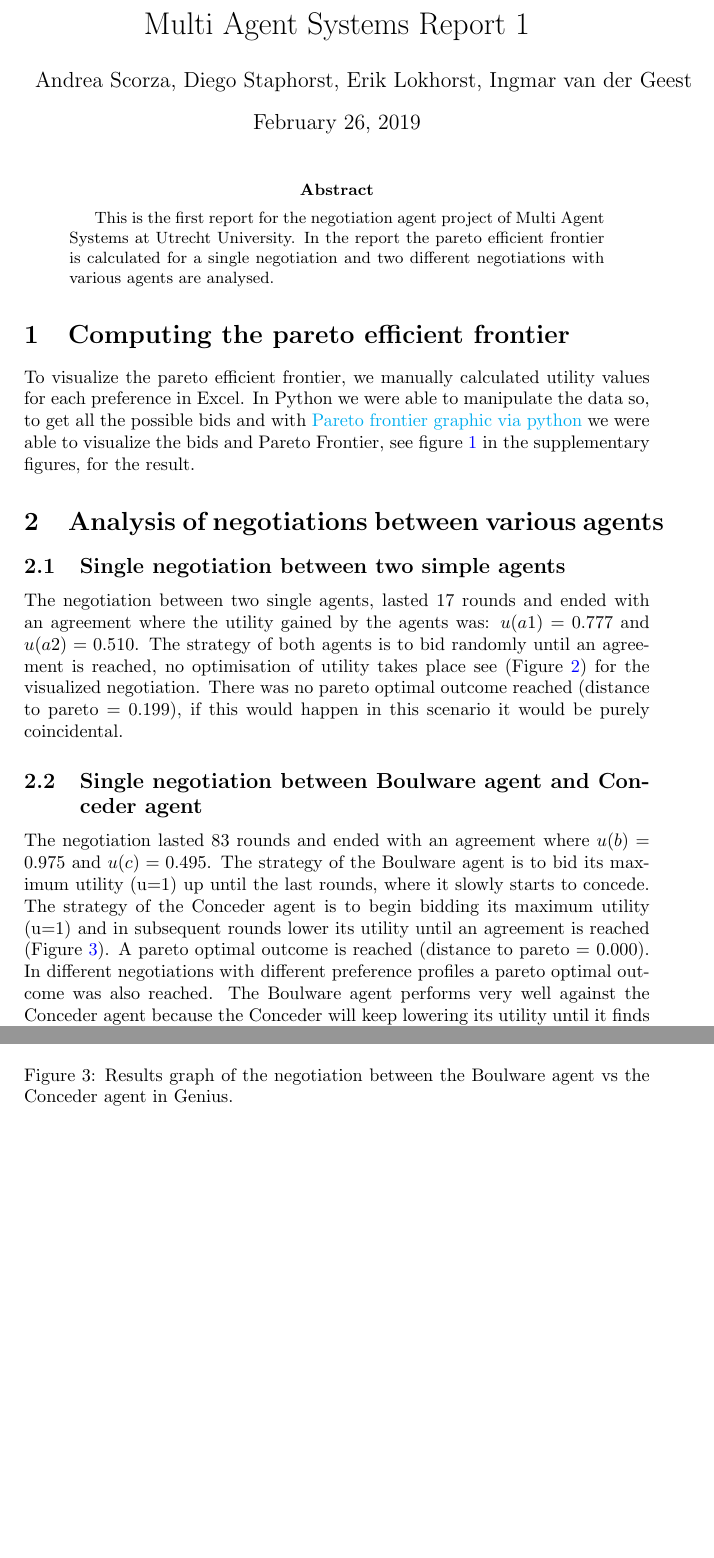
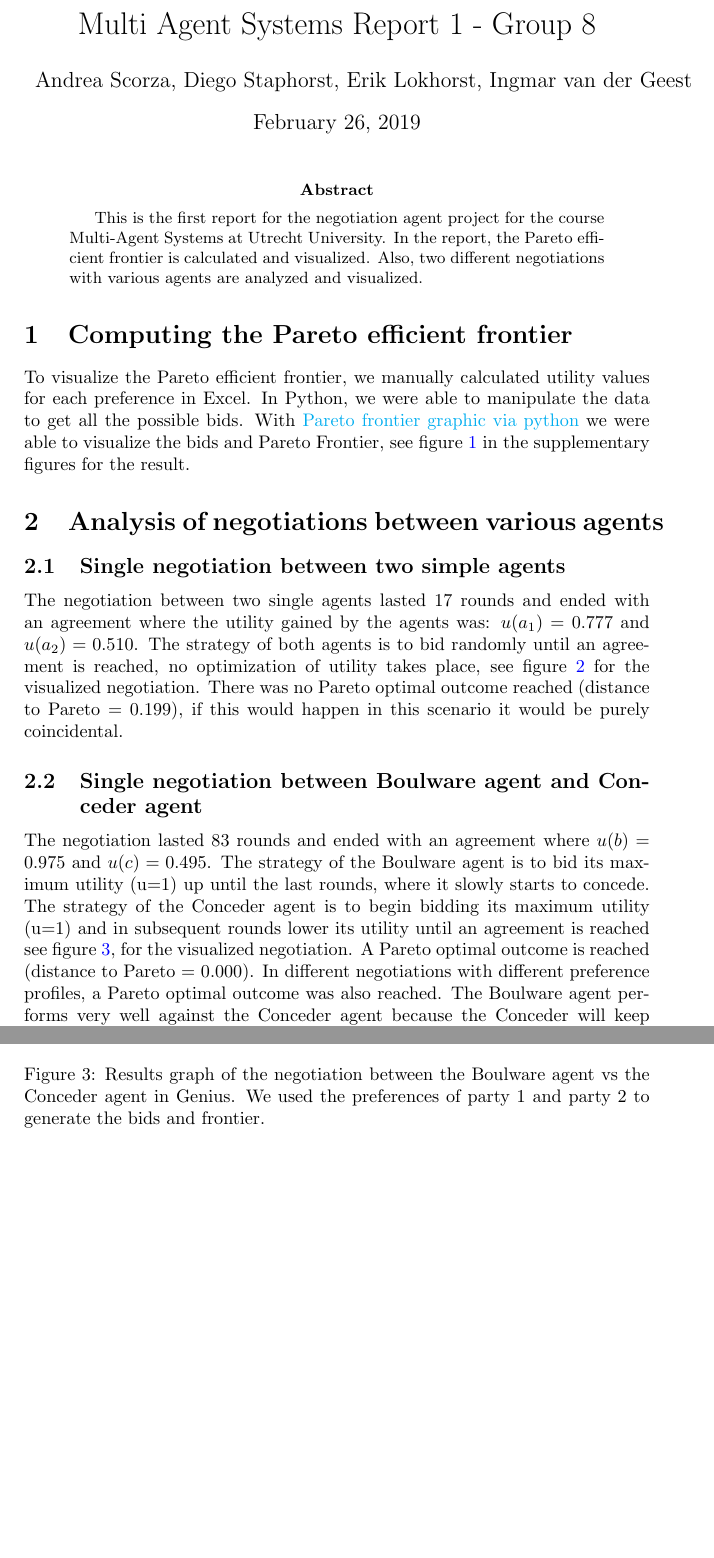
Before and after one commit to Ingmarvdg/Masproject, a LaTeX paper (documentation/report 1/main.tex): two parts of pages 1 and 2 of 2 before the commit and two parts of pages 1 and 3 of 3 after it, joined at a grey line, cut so that both start at the same text, the shorter picture padded with empty space. Compiled offline with pdfLaTeX.

Commit message:
check language report 1

```diff
--- a/documentation/report 1/main.tex
+++ b/documentation/report 1/main.tex
@@ -14,27 +14,24 @@
 }
 \usepackage[colorinlistoftodos]{todonotes}
 
-\title{\vspace{-5em}Multi Agent Systems Report 1}
+\title{\vspace{-5em}Multi Agent Systems Report 1 - Group 8}
+\date{\today}
 
 \author{Andrea Scorza, Diego Staphorst, Erik Lokhorst, Ingmar van der Geest}
-
-\date{\today}
 
 \begin{document}
 \maketitle
 
 \begin{abstract}
-This is the first report for the negotiation agent project of Multi Agent Systems at Utrecht University. In the report the pareto efficient frontier is calculated for a single negotiation and two different negotiations with various agents are analysed.
+This is the first report for the negotiation agent project for the course Multi-Agent Systems at Utrecht University. In the report, the Pareto efficient frontier is calculated and visualized. Also, two different negotiations with various agents are analyzed and visualized.
 \end{abstract}
 
-\section{Computing the pareto efficient frontier}
-
-To visualize the pareto efficient frontier, we manually calculated utility values for each preference in Excel. In Python we were able to manipulate the data so, to get all the possible bids and with \href{https://sirinnes.wordpress.com/2013/04/25/pareto-frontier-graphic-via-python/}{Pareto frontier graphic via python} we were able to visualize the bids and Pareto Frontier, see figure \ref{fig:Pareto efficient figure} in the supplementary figures, for the result.
-
+\section{Computing the Pareto efficient frontier}
+To visualize the Pareto efficient frontier, we manually calculated utility values for each preference in Excel. In Python, we were able to manipulate the data to get all the possible bids. With \href{https://sirinnes.wordpress.com/2013/04/25/pareto-frontier-graphic-via-python/}{Pareto frontier graphic via python} we were able to visualize the bids and Pareto Frontier, see figure \ref{fig:Pareto efficient figure} in the supplementary figures for the result.
 \section{Analysis of negotiations between various agents}
 
 \subsection{Single negotiation between two simple agents}
-The negotiation between two single agents, lasted 17 rounds and ended with an agreement where the utility gained by the agents was: $u(a1) = 0.777$ and $u(a2) = 0.510$. The strategy of both agents is to bid randomly until an agreement is reached, no optimisation of utility takes place see (Figure \ref{fig:Simple vs simple agents}) for the visualized negotiation. There was no pareto optimal outcome reached (distance to pareto = 0.199), if this would happen in this scenario it would be purely coincidental.
+The negotiation between two single agents lasted 17 rounds and ended with an agreement where the utility gained by the agents was: $u(a_1) = 0.777$ and $u(a_2) = 0.510$. The strategy of both agents is to bid randomly until an agreement is reached, no optimization of utility takes place, see figure \ref{fig:Simple vs simple agents} for the visualized negotiation. There was no Pareto optimal outcome reached (distance to Pareto = 0.199), if this would happen in this scenario it would be purely coincidental.
 
 \subsection{Single negotiation between Boulware agent and Conceder agent}
-The negotiation lasted 83 rounds and ended with an agreement where $u(b) = 0.975$ and $u(c) = 0.495$. The strategy of the Boulware agent is to bid its maximum utility (u=1) up until the last rounds, where it slowly starts to concede. The strategy of the Conceder agent is to begin bidding its maximum utility (u=1) and in subsequent rounds lower its utility until an agreement is reached (Figure \ref{fig:Boulware vs Conceder agent}). A pareto optimal outcome is reached (distance to pareto = 0.000). In different negotiations with different preference profiles a pareto optimal outcome was also reached. The Boulware agent performs very well against the Conceder agent because the Conceder will keep lowering its utility until it finds an agreement, at the same time the Boulware agent can simply stick with its near-optimal utility.
+The negotiation lasted 83 rounds and ended with an agreement where $u(b) = 0.975$ and $u(c) = 0.495$. The strategy of the Boulware agent is to bid its maximum utility (u=1) up until the last rounds, where it slowly starts to concede. The strategy of the Conceder agent is to begin bidding its maximum utility (u=1) and in subsequent rounds lower its utility until an agreement is reached see figure \ref{fig:Boulware vs Conceder agent}, for the visualized negotiation. A Pareto optimal outcome is reached (distance to Pareto = 0.000). In different negotiations with different preference profiles, a Pareto optimal outcome was also reached. The Boulware agent performs very well against the Conceder agent because the Conceder will keep lowering its utility until it finds an agreement, at the same time the Boulware agent can simply stick with its near-optimal utility.
@@ -57,7 +55,7 @@ The negotiation lasted 83 rounds and ended with an agreement where $u(b) = 0.975
 \begin{figure}[h!]
 \centering
 \includegraphics[width=125mm]{boulvsconcede.png}
-\caption{Results graph of the negotiation between the Boulware agent vs the Conceder agent in Genius.}
+\caption{Results graph of the negotiation between the Boulware agent vs the Conceder agent in Genius. We used the preferences of party 1 and party 2 to generate the bids and frontier.}
 \label{fig:Boulware vs Conceder agent}
 \end{figure}
 \end{document}
```
Also changed, not shown: documentation/report 1/main.pdf, documentation/report 1/main.tex (5 more changed lines).
